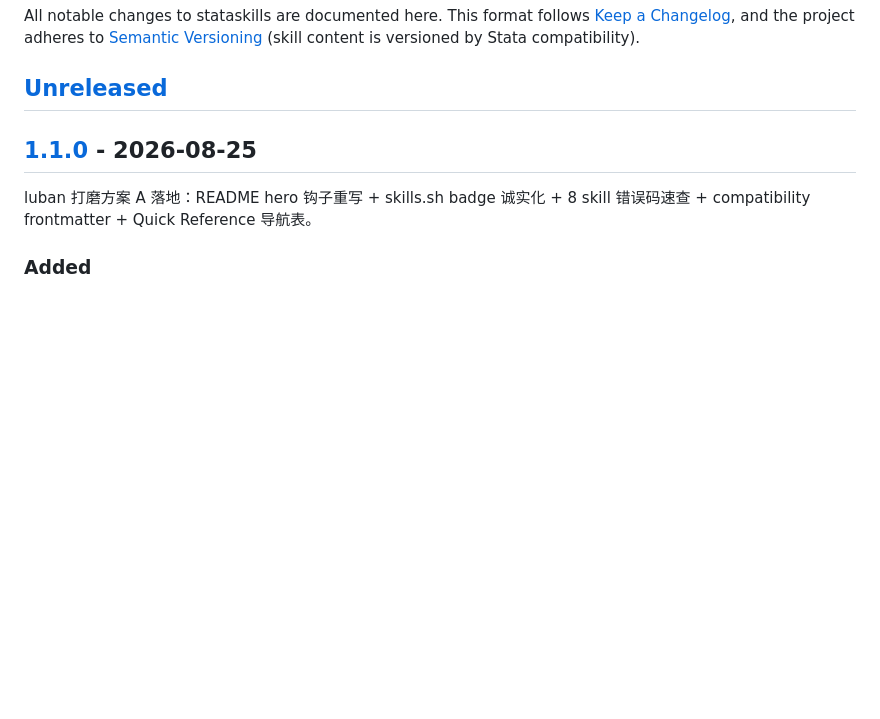
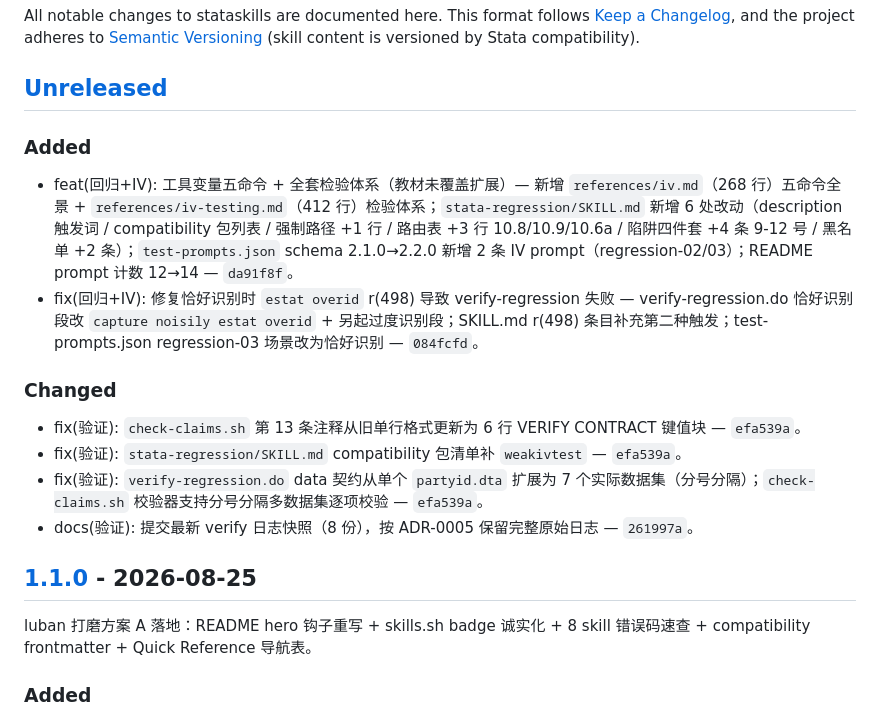
Before and after one commit to jefeerzhang/stataskills, a Markdown page: CHANGELOG.md, the part around the change. Rendered like a GitHub page; blank space fills up the shorter version.

Commit message:
docs(CHANGELOG): 登记 IV 扩展与近期审查修复
把 da91f8f/084fcfd/efa539a/261997a 四次提交的变更按实测数据记入 [Unreleased]，修正 commit message 中的不准确统计数。

```diff
--- a/CHANGELOG.md
+++ b/CHANGELOG.md
@@ -6,6 +6,16 @@ adheres to [Semantic Versioning](https://semver.org/) (skill content is
 versioned by Stata compatibility).
 
 ## [Unreleased]
+
+### Added
+- feat(回归+IV): 工具变量五命令 + 全套检验体系（教材未覆盖扩展）— 新增 `references/iv.md`（268 行）五命令全景 + `references/iv-testing.md`（412 行）检验体系；`stata-regression/SKILL.md` 新增 6 处改动（description 触发词 / compatibility 包列表 / 强制路径 +1 行 / 路由表 +3 行 10.8/10.9/10.6a / 陷阱四件套 +4 条 9-12 号 / 黑名单 +2 条）；`test-prompts.json` schema 2.1.0→2.2.0 新增 2 条 IV prompt（regression-02/03）；README prompt 计数 12→14 — `da91f8f`。
+- fix(回归+IV): 修复恰好识别时 `estat overid` r(498) 导致 verify-regression 失败 — verify-regression.do 恰好识别段改 `capture noisily estat overid` + 另起过度识别段；SKILL.md r(498) 条目补充第二种触发；test-prompts.json regression-03 场景改为恰好识别 — `084fcfd`。
+
+### Changed
+- fix(验证): `check-claims.sh` 第 13 条注释从旧单行格式更新为 6 行 VERIFY CONTRACT 键值块 — `efa539a`。
+- fix(验证): `stata-regression/SKILL.md` compatibility 包清单补 `weakivtest` — `efa539a`。
+- fix(验证): `verify-regression.do` data 契约从单个 `partyid.dta` 扩展为 7 个实际数据集（分号分隔）；`check-claims.sh` 校验器支持分号分隔多数据集逐项校验 — `efa539a`。
+- docs(验证): 提交最新 verify 日志快照（8 份），按 ADR-0005 保留完整原始日志 — `261997a`。
 
 ## [1.1.0] - 2026-08-25
 
```
